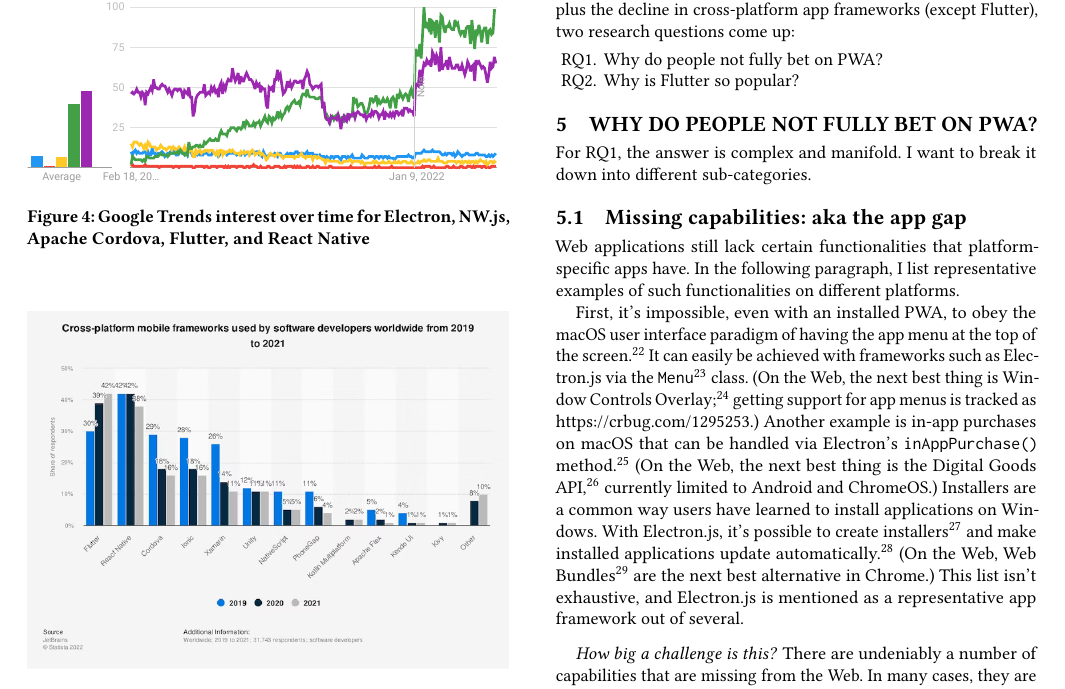
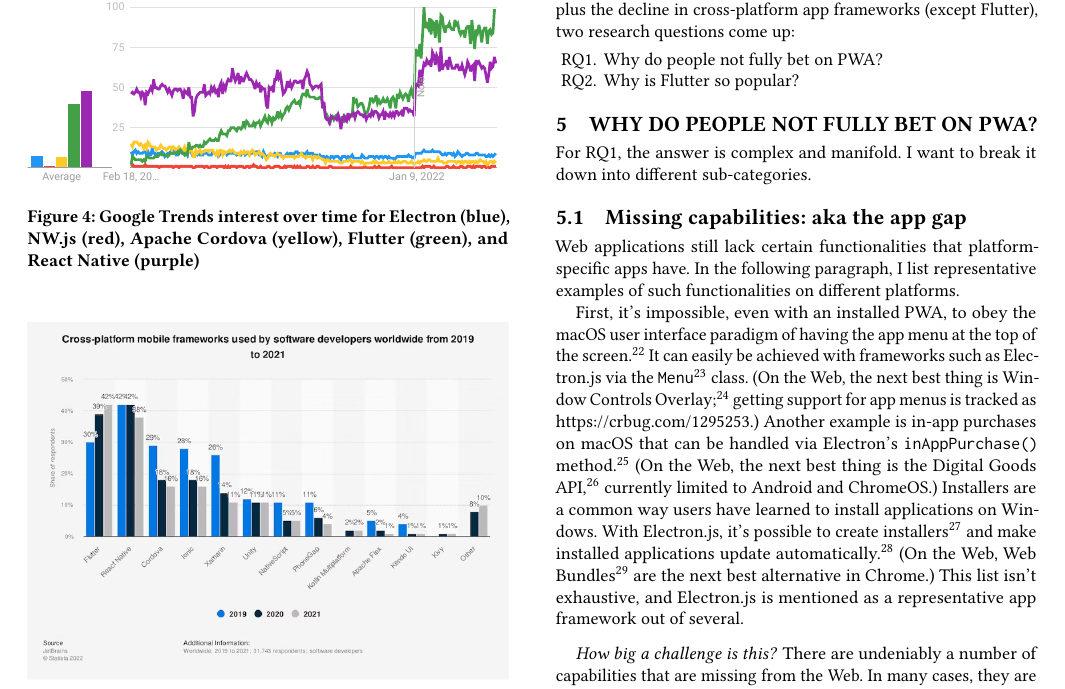
Before and after one commit to tomayac/the-capable-web, a LaTeX paper (sample-authordraft.tex): part of page 3 of 6, cut so that both start at the same text. Compiled offline with pdfLaTeX.

Commit message:
Update sample-authordraft.tex

```diff
--- a/sample-authordraft.tex
+++ b/sample-authordraft.tex
@@ -173,7 +173,7 @@
 \begin{figure}[H]
     \centering
     \includegraphics[clip, trim=3.5cm 8.2cm 12cm 4.5cm, width=\columnwidth]{Google Trends.pdf}
-    \caption{Google Trends interest over time for Electron, NW.js, Apache Cordova, Flutter, and React Native}
+    \caption{Google Trends interest over time for Electron (blue), NW.js (red), Apache Cordova (yellow), Flutter (green), and React Native (purple)}
     \label{fig:googletrends}
 \end{figure}
 
```
